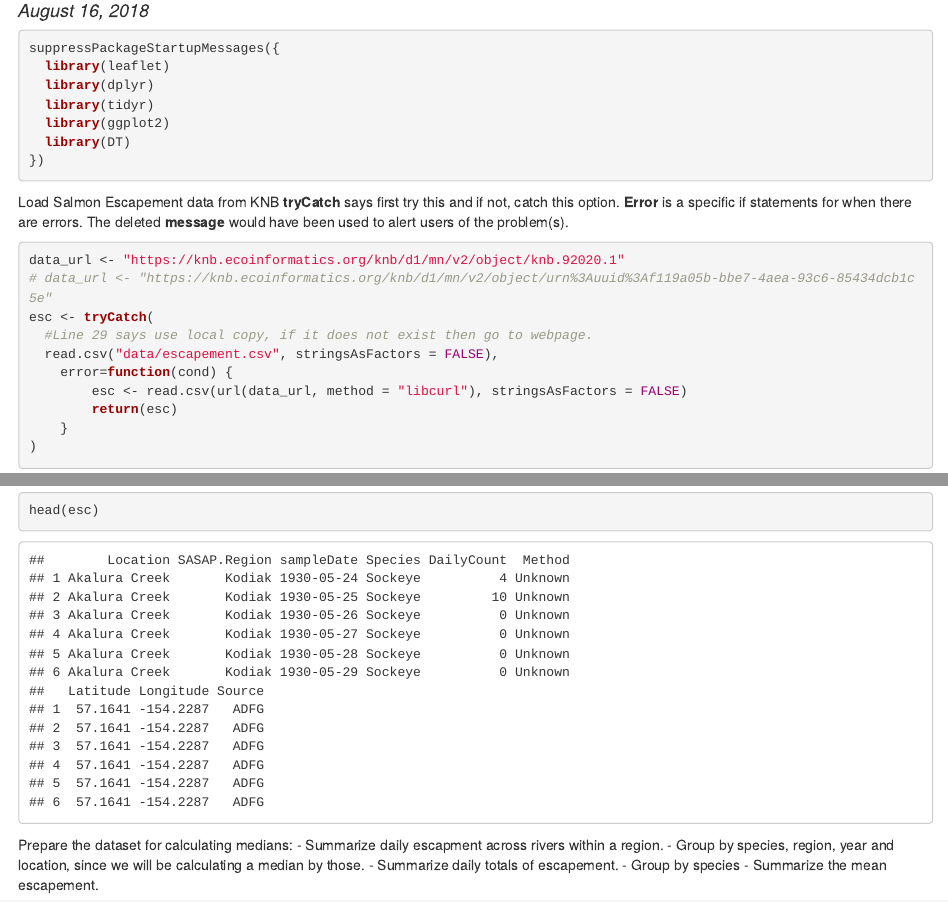
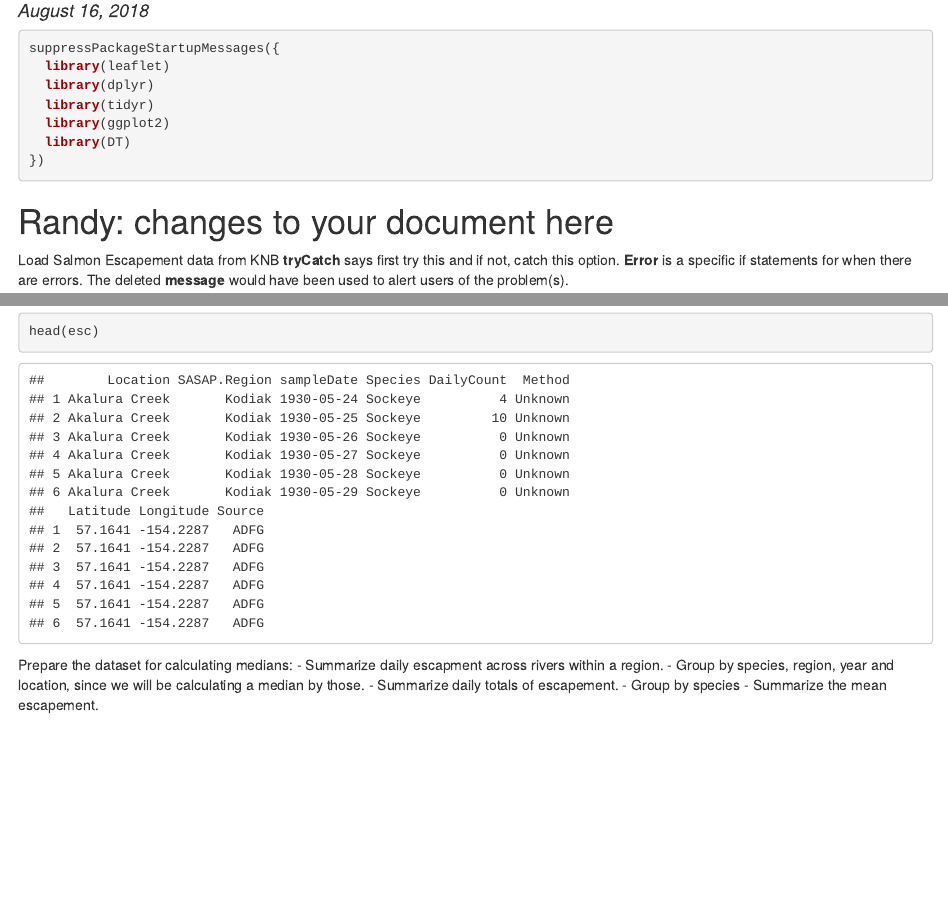
Before and after one commit to ahokelsey/arctic-training-repo, an R Markdown document (index.Rmd): the page in a window 1100 px wide, from 100 px down, and a second part further down, joined at a grey line. The pictures show the output file index.html that the author committed with the source, opened offline.

Commit message:
Randy's changes

````diff
--- a/index.Rmd
+++ b/index.Rmd
@@ -4,7 +4,7 @@ author: "Kelsey Aho"
 date: "August 16, 2018"
 output: html_document
 
-# Randy: changes to your document here
+
 ---
 
 ```{r setup, include=FALSE}
@@ -21,6 +21,8 @@ suppressPackageStartupMessages({
 })
 ```
 
+
+# Randy: changes to your document here
 
 Load Salmon Escapement data from KNB
 **tryCatch** says first try this and if not, catch this option.
````
Also changed, not shown: index.html.
